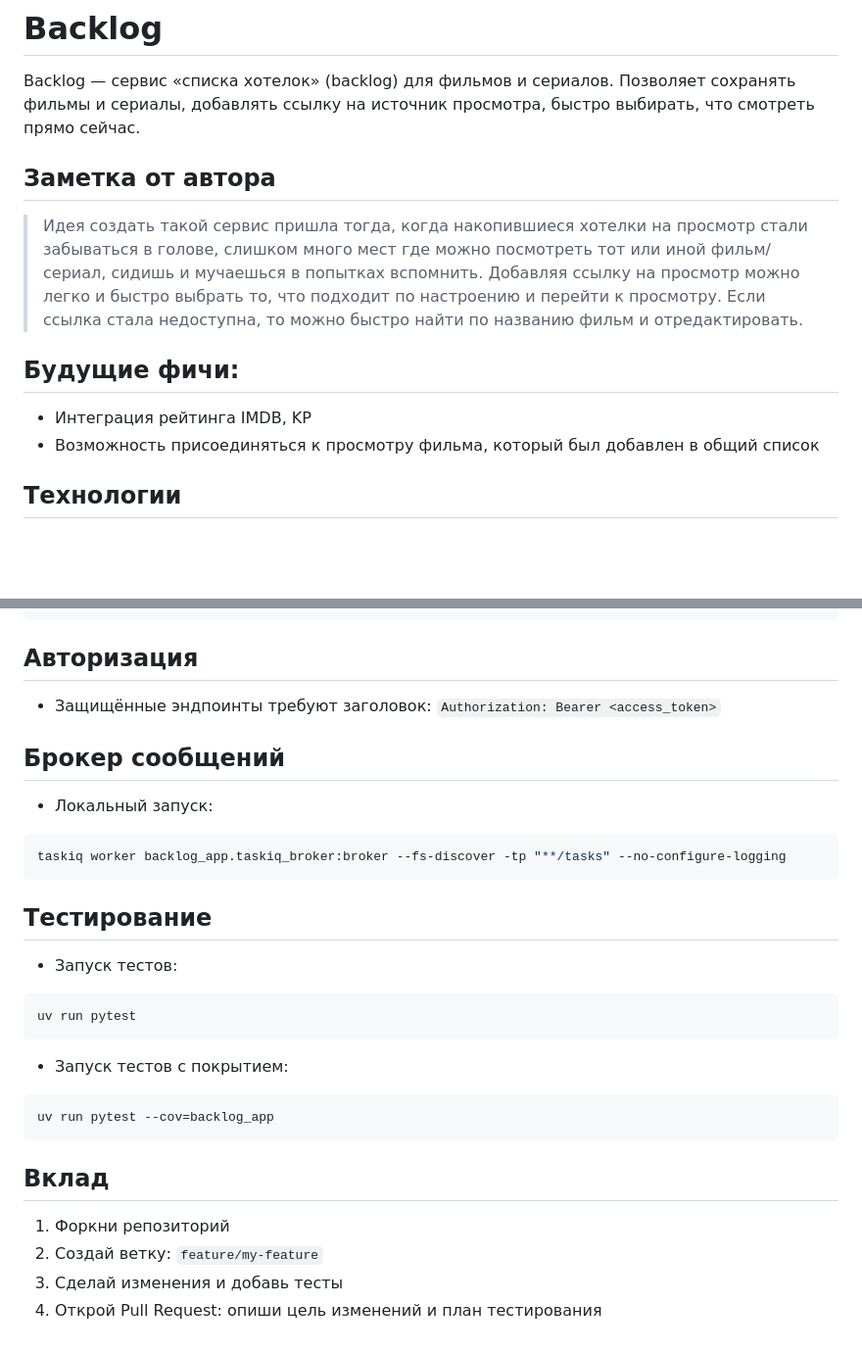
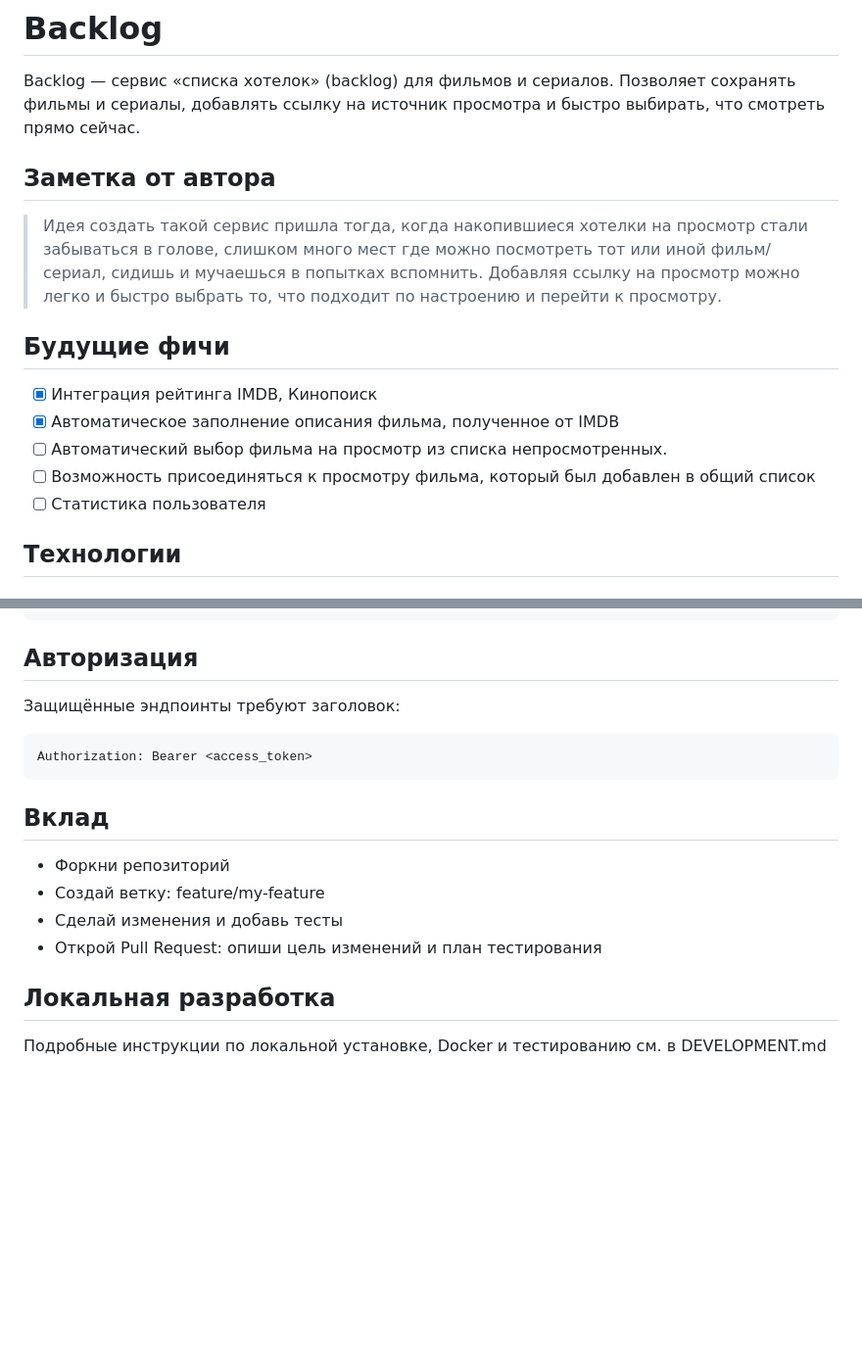
Before and after one commit to Nottezz/Backlog, a Markdown page: README.md, 2 parts joined by grey strips. Shown at 98% size. GitHub-like rendering; blank space fills up the shorter version.

````diff
--- a/README.md
+++ b/README.md
@@ -1,18 +1,21 @@
 # Backlog
 
 Backlog — сервис «списка хотелок» (backlog) для фильмов и сериалов. Позволяет сохранять фильмы и сериалы, добавлять
-ссылку на источник просмотра, быстро выбирать, что смотреть прямо сейчас.
+ссылку на источник просмотра и быстро выбирать, что смотреть прямо сейчас.
 
 ## Заметка от автора
 
 > Идея создать такой сервис пришла тогда, когда накопившиеся хотелки на просмотр стали забываться в голове, слишком
 > много мест где можно посмотреть тот или иной фильм/сериал, сидишь и мучаешься в попытках вспомнить.
-> Добавляя ссылку на просмотр можно легко и быстро выбрать то, что подходит по настроению и перейти к просмотру. Если
-> ссылка стала недоступна, то можно быстро найти по названию фильм и отредактировать.
+> Добавляя ссылку на просмотр можно легко и быстро выбрать то, что подходит по настроению и перейти к просмотру.
 
-## Будущие фичи:
-- Интеграция рейтинга IMDB, KP
-- Возможность присоединяться к просмотру фильма, который был добавлен в общий список
+## Будущие фичи
+
+- [x] Интеграция рейтинга IMDB, Кинопоиск
+- [x] Автоматическое заполнение описания фильма, полученное от IMDB
+- [ ] Автоматический выбор фильма на просмотр из списка непросмотренных.
+- [ ] Возможность присоединяться к просмотру фильма, который был добавлен в общий список
+- [ ] Статистика пользователя
 
 ## Технологии
 
@@ -114,35 +66,15 @@ curl -X POST "http://localhost:8000/api/movies" \
 ```
 
 ## Авторизация
+Защищённые эндпоинты требуют заголовок:
+```
+Authorization: Bearer <access_token>
+```
+## Вклад
+- Форкни репозиторий
+- Создай ветку: feature/my-feature
+- Сделай изменения и добавь тесты
+- Открой Pull Request: опиши цель изменений и план тестирования
 
-- Защищённые эндпоинты требуют заголовок:
-  `Authorization: Bearer <access_token>`
-
-## Брокер сообщений
-
-- Локальный запуск:
-
-```bash
-taskiq worker backlog_app.taskiq_broker:broker --fs-discover -tp "**/tasks" --no-configure-logging
-```
-
-## Тестирование
-
-- Запуск тестов:
-
-```bash
-uv run pytest
-```
-
-- Запуск тестов с покрытием:
-
-```bash
-uv run pytest --cov=backlog_app
-```
-
-## Вклад
-
-1. Форкни репозиторий
-2. Создай ветку: `feature/my-feature`
-3. Сделай изменения и добавь тесты
-4. Открой Pull Request: опиши цель изменений и план тестирования
+## Локальная разработка
+Подробные инструкции по локальной установке, Docker и тестированию см. в DEVELOPMENT.md
````
Also changed, not shown: other parts of README.md (+0 -51 lines).
